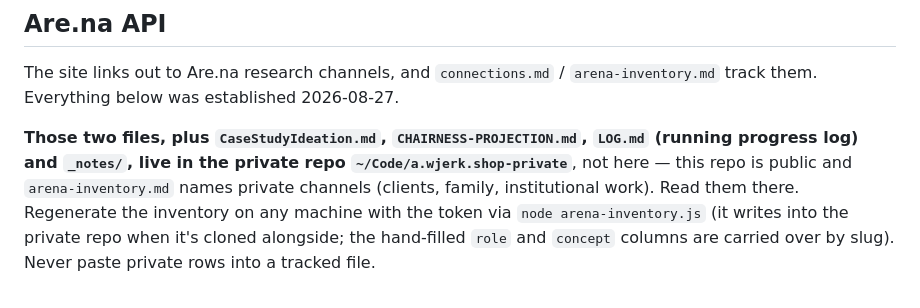
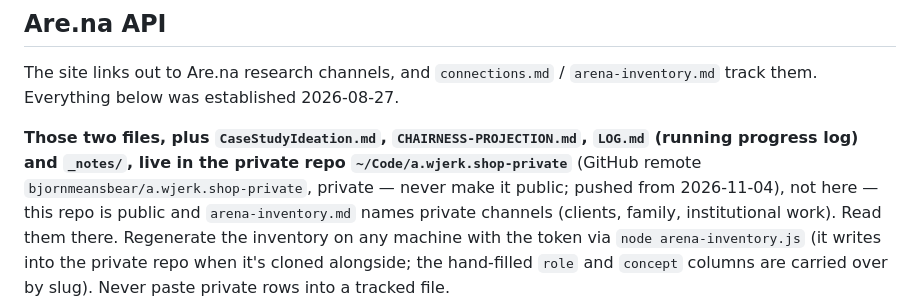
Before and after one commit to bjornmeansbear/a.wjerk.shop, a Markdown page: CLAUDE.md, the part around the change. Drawn GitHub-style.

Commit message:
continuing to try and improve things

```diff
--- a/CLAUDE.md
+++ b/CLAUDE.md
@@ -12,7 +12,7 @@ The site links out to Are.na research channels, and `connections.md` /
 `arena-inventory.md` track them. Everything below was established 2026-08-27.
 
 **Those two files, plus `CaseStudyIdeation.md`, `CHAIRNESS-PROJECTION.md`, `LOG.md` (running progress log) and
-`_notes/`, live in the private repo `~/Code/a.wjerk.shop-private`**, not here —
+`_notes/`, live in the private repo `~/Code/a.wjerk.shop-private`** (GitHub remote `bjornmeansbear/a.wjerk.shop-private`, private — never make it public; pushed from 2026-11-04), not here —
 this repo is public and `arena-inventory.md` names private channels (clients,
 family, institutional work). Read them there. Regenerate the inventory on any
 machine with the token via `node arena-inventory.js` (it writes into the
```
